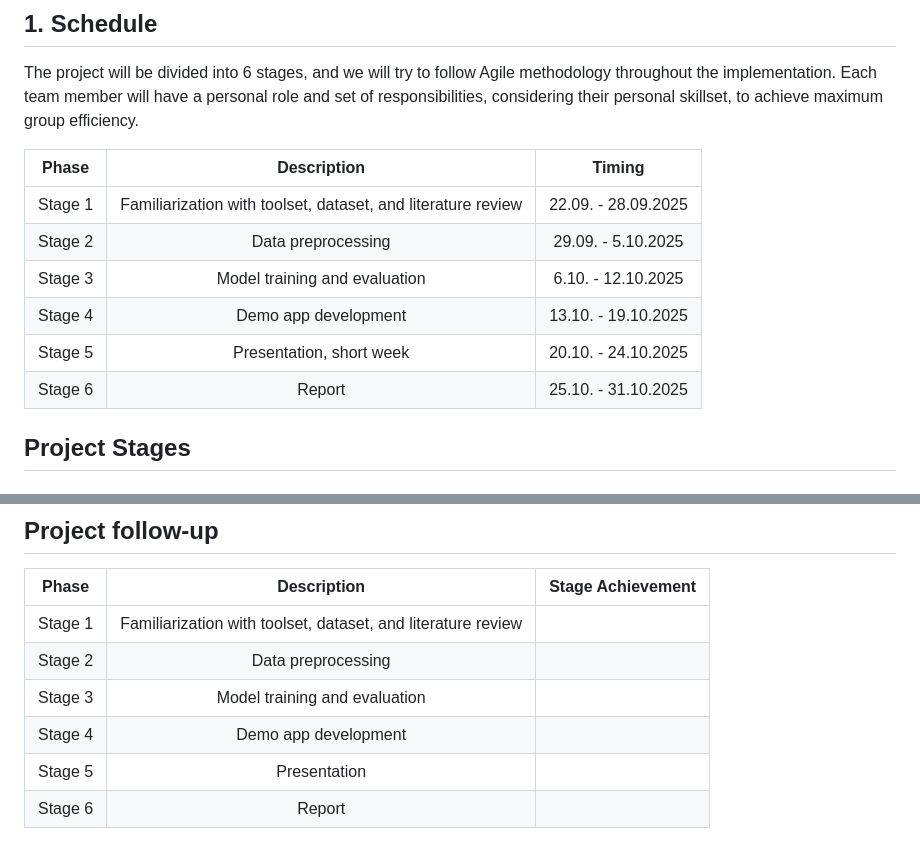
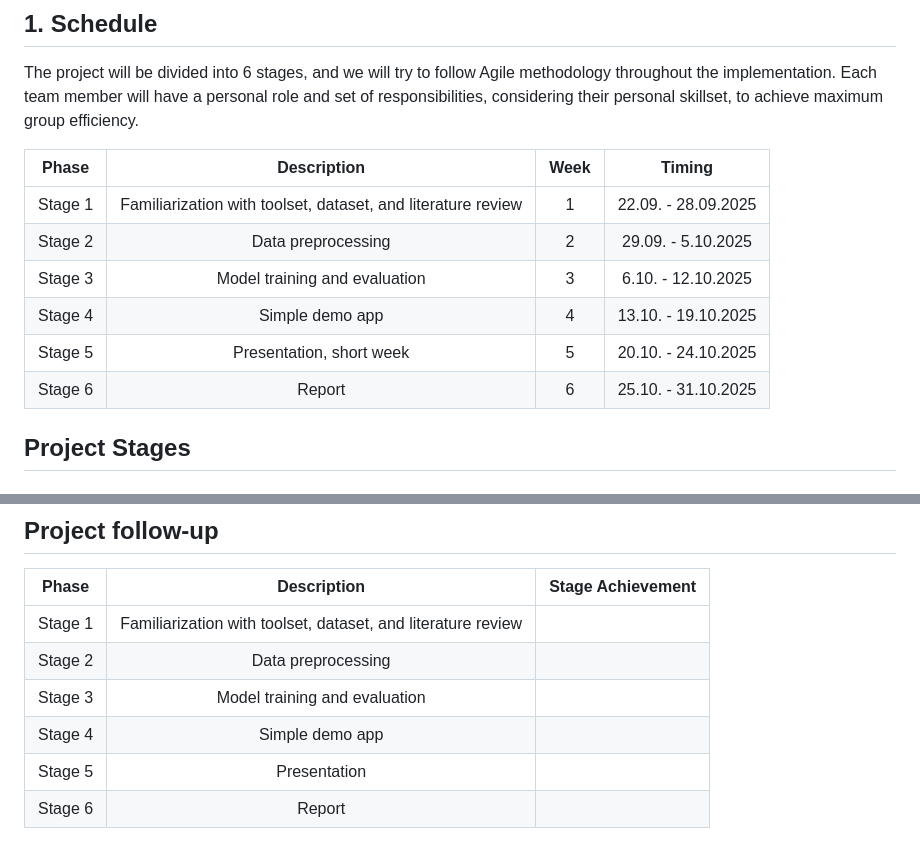
Before and after one commit to littlemicrowave/ME-based-emotion-classifier, a Markdown page: README.md, 2 parts joined by grey strips. GitHub-like rendering.

```diff
--- a/README.md
+++ b/README.md
@@ -6,14 +6,14 @@ The **goal** of the project is to develop an AI model for recognition of facial
 
 The project will be divided into 6 stages, and we will try to follow Agile methodology throughout the implementation. Each team member will have a personal role and set of responsibilities, considering their personal skillset, to achieve maximum group efficiency.
 
-|  Phase  |                          Description                         |        Timing       |
-| :-----: | :----------------------------------------------------------: | :-----------------: |
-| Stage 1 | Familiarization with toolset, dataset, and literature review | 22.09. - 28.09.2025 |
-| Stage 2 |                      Data preprocessing                      |  29.09. - 5.10.2025 |
-| Stage 3 |                 Model training and evaluation                |  6.10. - 12.10.2025 |
-| Stage 4 |                     Demo app development                     | 13.10. - 19.10.2025 |
-| Stage 5 |                   Presentation, short week                   | 20.10. - 24.10.2025 |
-| Stage 6 |                            Report                            | 25.10. - 31.10.2025 |
+|  Phase  |                          Description                         |Week |        Timing       |
+| :-----: | :----------------------------------------------------------: |:---:| :-----------------: |
+| Stage 1 | Familiarization with toolset, dataset, and literature review |  1  | 22.09. - 28.09.2025 |
+| Stage 2 |                      Data preprocessing                      |  2  |  29.09. - 5.10.2025 |
+| Stage 3 |                 Model training and evaluation                |  3  |  6.10. - 12.10.2025 |
+| Stage 4 |                       Simple demo app                        |  4  | 13.10. - 19.10.2025 |
+| Stage 5 |                   Presentation, short week                   |  5  | 20.10. - 24.10.2025 |
+| Stage 6 |                            Report                            |  6  | 25.10. - 31.10.2025 |
 
 ## Project Stages
 
@@ -114,6 +114,6 @@ Everything else in the plan remains intact.
 | Stage 1 | Familiarization with toolset, dataset, and literature review |  |
 | Stage 2 |                      Data preprocessing                      |  |
 | Stage 3 |                 Model training and evaluation                |  |
-| Stage 4 |                     Demo app development                     |  |
+| Stage 4 |                        Simple demo app                       |  |
 | Stage 5 |                         Presentation                         |  |
 | Stage 6 |                            Report                            |  |
```
